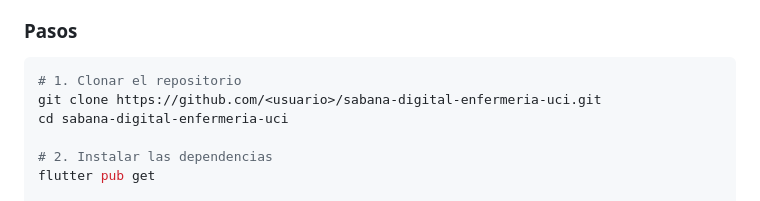
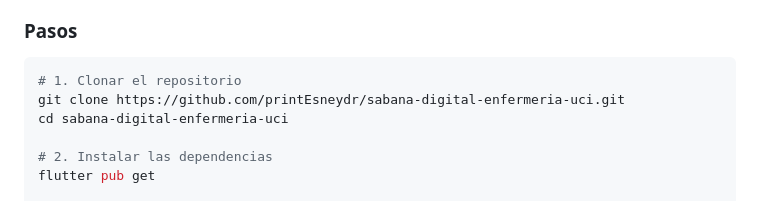
Before and after one commit to printEsneydr/sabana-digital-enfermeria-uci, a Markdown page: README.md, the part around the change. Rendered like a GitHub page.

Commit message:
docs: URL real del repositorio en las instrucciones de clonado

````diff
--- a/README.md
+++ b/README.md
@@ -94,7 +94,7 @@ lib/
 
 ```bash
 # 1. Clonar el repositorio
-git clone https://github.com/<usuario>/sabana-digital-enfermeria-uci.git
+git clone https://github.com/printEsneydr/sabana-digital-enfermeria-uci.git
 cd sabana-digital-enfermeria-uci
 
 # 2. Instalar las dependencias
````
